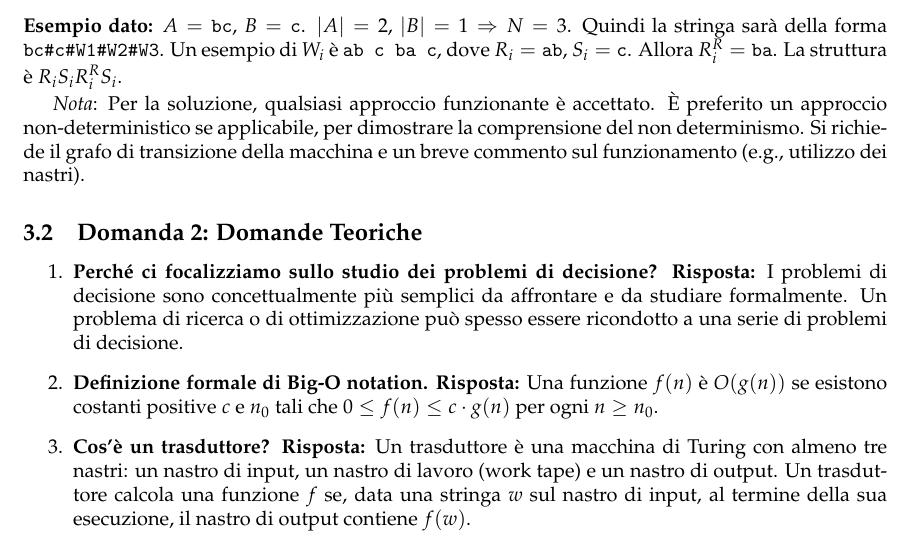
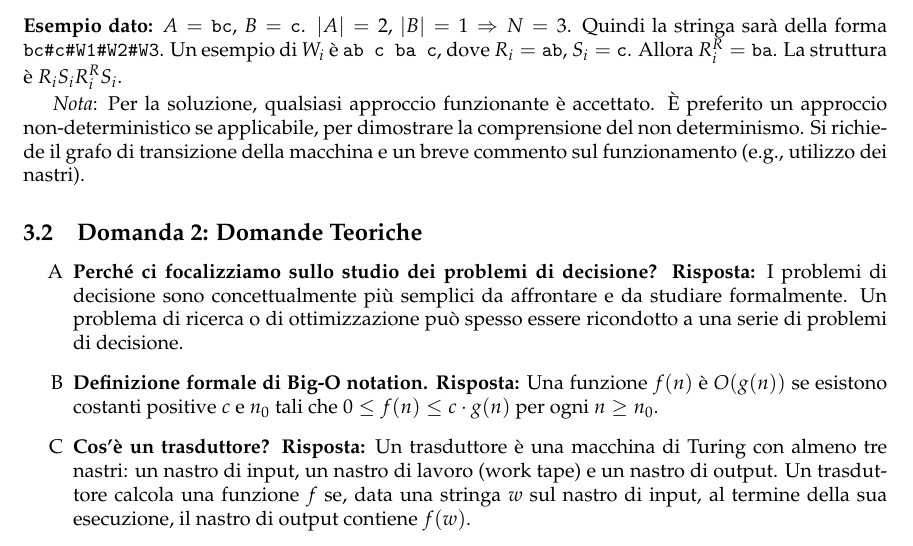
Before and after one commit to alessandroamella/appunti-info-th, a LaTeX document (ai_notes_tex/lecture-28.tex): part of page 3 of 8, cut so that both start at the same text. Compiled offline with pdfLaTeX.

Commit message:
28 fix 3

```diff
--- a/ai_notes_tex/lecture-28.tex
+++ b/ai_notes_tex/lecture-28.tex
@@ -10,6 +10,7 @@
 \usepackage{fancyhdr}
 \usepackage{amsthm}
 \usepackage{tikz}
+\usepackage{enumitem}
 \usetikzlibrary{automata,positioning}
 
 % Definizione degli ambienti
@@ -101,7 +102,7 @@ Un esempio di $W_i$ è \texttt{ab c ba c}, dove $R_i=\text{\texttt{ab}}$, $S_i=\
 \textit{Nota}: Per la soluzione, qualsiasi approccio funzionante è accettato. È preferito un approccio non-deterministico se applicabile, per dimostrare la comprensione del non determinismo. Si richiede il grafo di transizione della macchina e un breve commento sul funzionamento (e.g., utilizzo dei nastri).
 
 \subsection{Domanda 2: Domande Teoriche}
-\begin{enumerate}
+\begin{enumerate}[label=\Alph*]
     \item \textbf{Perché ci focalizziamo sullo studio dei problemi di decisione?}
     \textbf{Risposta:} I problemi di decisione sono concettualmente più semplici da affrontare e da studiare formalmente. Un problema di ricerca o di ottimizzazione può spesso essere ricondotto a una serie di problemi di decisione.
 
```
